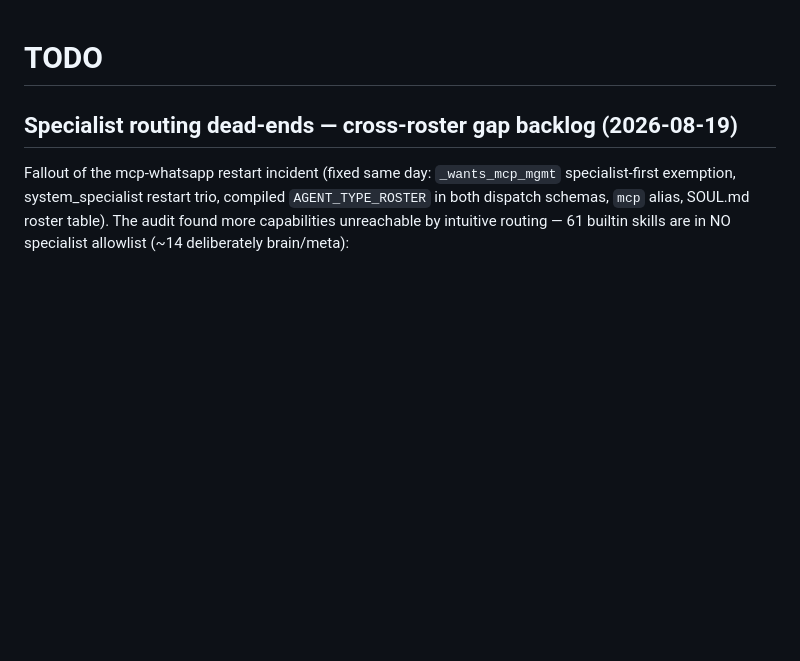
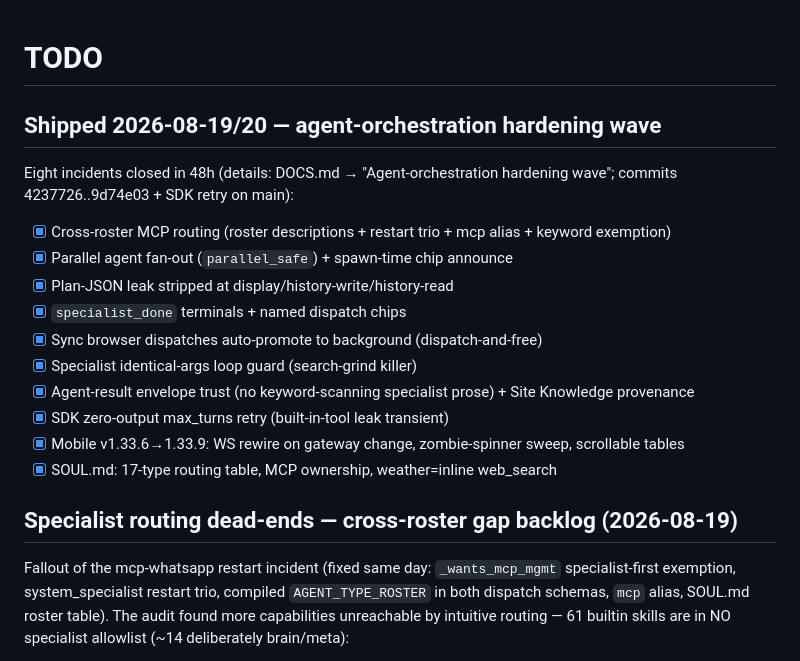
Before and after one commit to Bsh13lder/Lazy-Claw, a Markdown page: TODO.md, the part around the change. GitHub-like rendering; blank space fills up the shorter version.

Commit message:
docs: hardening-wave shipped list + specialist-dispatch map updates
TODO.md marks the 2026-08-19/20 wave shipped above the remaining
backlog; CLAUDE.md's specialist-dispatch section now teaches the
cross-roster audit rule, the description:/AGENT_TYPE_ROSTER contract,
parallel_safe fan-out, and the browser auto-promote behavior. (Full
deep-dive lives in the local-only DOCS.md.)

```diff
--- a/TODO.md
+++ b/TODO.md
@@ -1,4 +1,18 @@
 # TODO
+
+## Shipped 2026-08-19/20 — agent-orchestration hardening wave
+Eight incidents closed in 48h (details: DOCS.md → "Agent-orchestration
+hardening wave"; commits 4237726..9d74e03 + SDK retry on main):
+- [x] Cross-roster MCP routing (roster descriptions + restart trio + mcp alias + keyword exemption)
+- [x] Parallel agent fan-out (`parallel_safe`) + spawn-time chip announce
+- [x] Plan-JSON leak stripped at display/history-write/history-read
+- [x] `specialist_done` terminals + named dispatch chips
+- [x] Sync browser dispatches auto-promote to background (dispatch-and-free)
+- [x] Specialist identical-args loop guard (search-grind killer)
+- [x] Agent-result envelope trust (no keyword-scanning specialist prose) + Site Knowledge provenance
+- [x] SDK zero-output max_turns retry (built-in-tool leak transient)
+- [x] Mobile v1.33.6→1.33.9: WS rewire on gateway change, zombie-spinner sweep, scrollable tables
+- [x] SOUL.md: 17-type routing table, MCP ownership, weather=inline web_search
 
 ## Specialist routing dead-ends — cross-roster gap backlog (2026-08-19)
 Fallout of the mcp-whatsapp restart incident (fixed same day: `_wants_mcp_mgmt`
```
Also changed, not shown: CLAUDE.md (+1 -1 lines).
